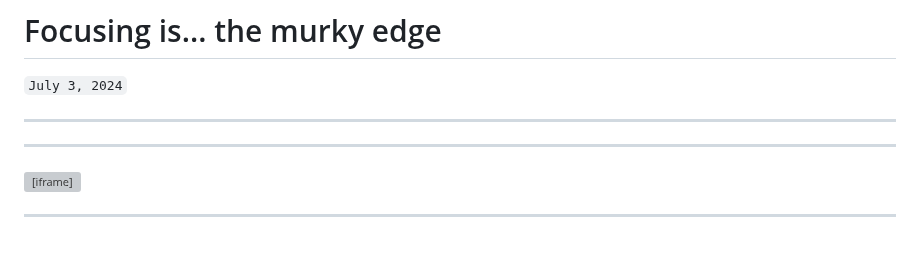
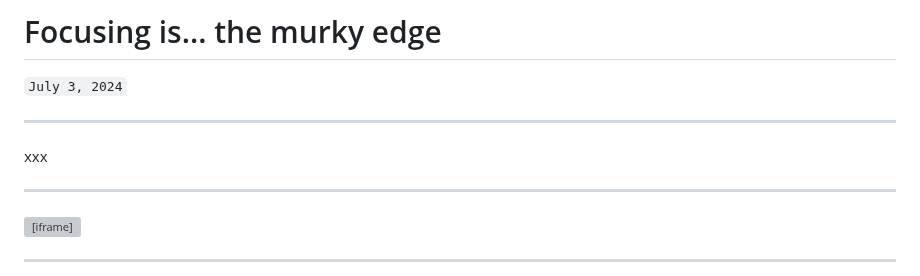
Before and after one commit to jamesec/jamesec.github.io, a Markdown page: o/murky_edge_new.md, the part around the change. GitHub-like rendering; blank space fills up the shorter version; grey boxes are pictures that could not be loaded.

```diff
--- a/o/murky_edge_new.md
+++ b/o/murky_edge_new.md
@@ -5,6 +5,7 @@
 
 <script type="module" src="assets/scripts/youtube-video-element_1.1.6.js"></script>
 <youtube-video controls src="https://www.youtube.com/watch?v=nqRQ7PQFLM0"></youtube-video>
+xxx
 
 ---
 
```
